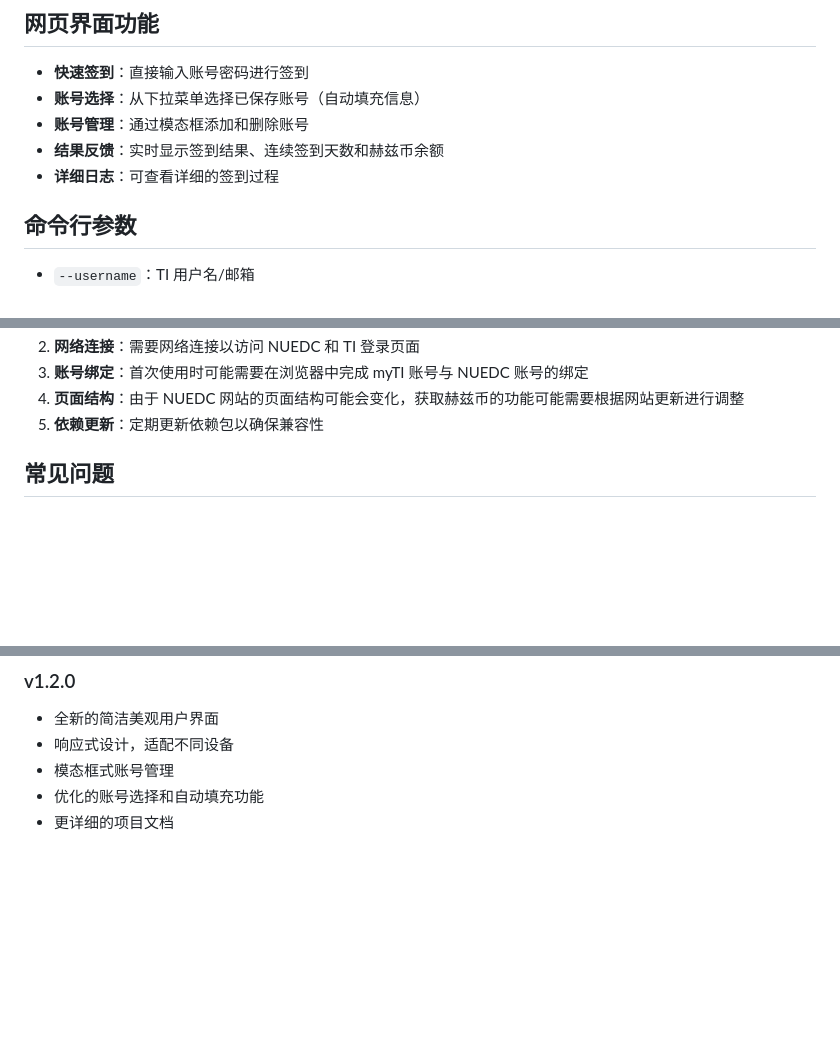
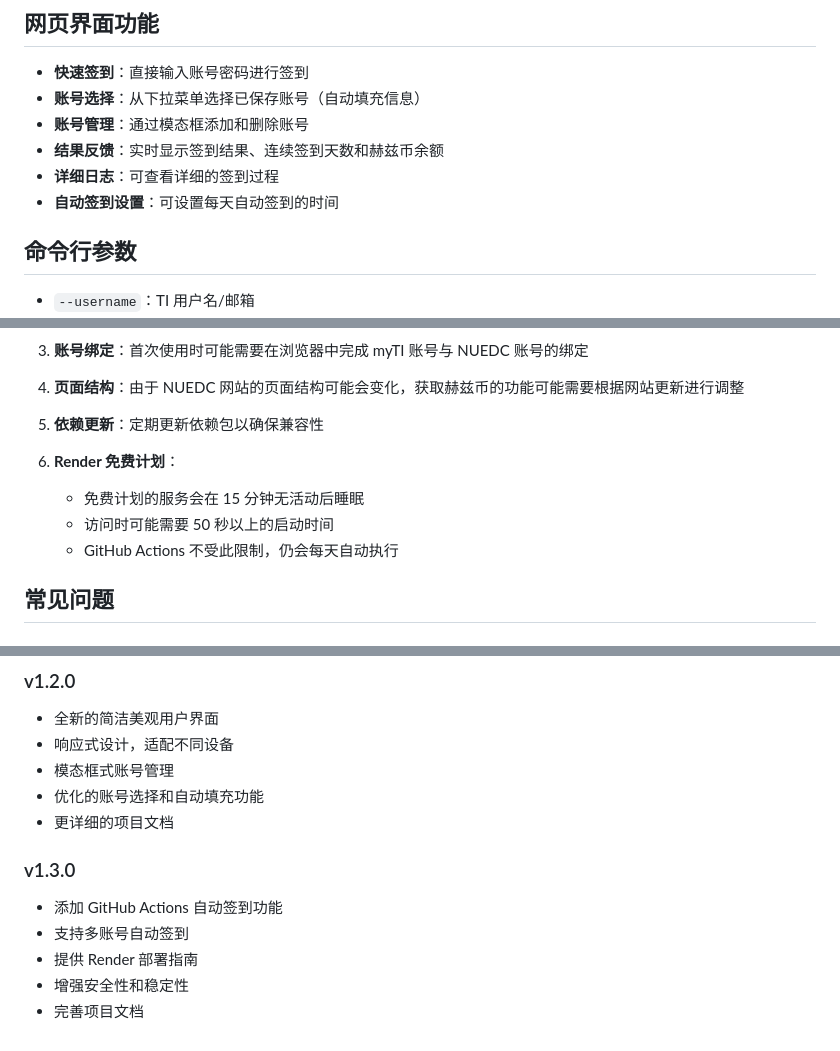
Before and after one commit to lazy-410/hz-coin-, a Markdown page: README.md, 3 parts joined by grey strips. GitHub-like rendering; blank space fills up the shorter version.

```diff
--- a/README.md
+++ b/README.md
@@ -76,6 +82,7 @@ NUEDC_TI_USERNAME=your_email@example.com NUEDC_TI_PASSWORD=your_password python
 - **账号管理**：通过模态框添加和删除账号
 - **结果反馈**：实时显示签到结果、连续签到天数和赫兹币余额
 - **详细日志**：可查看详细的签到过程
+- **自动签到设置**：可设置每天自动签到的时间
 
 ## 命令行参数
 
@@ -100,4 +169,9 @@ NUEDC_TI_USERNAME=your_email@example.com NUEDC_TI_PASSWORD=your_password python
 5. **依赖更新**：定期更新依赖包以确保兼容性
+
+6. **Render 免费计划**：
+   - 免费计划的服务会在 15 分钟无活动后睡眠
+   - 访问时可能需要 50 秒以上的启动时间
+   - GitHub Actions 不受此限制，仍会每天自动执行
 
 ## 常见问题
 
@@ -154,3 +239,10 @@ MIT License
 - 模态框式账号管理
 - 优化的账号选择和自动填充功能
 - 更详细的项目文档
+
+### v1.3.0
+- 添加 GitHub Actions 自动签到功能
+- 支持多账号自动签到
+- 提供 Render 部署指南
+- 增强安全性和稳定性
+- 完善项目文档
```
Also changed, not shown: other parts of README.md (+83 -4 lines).
